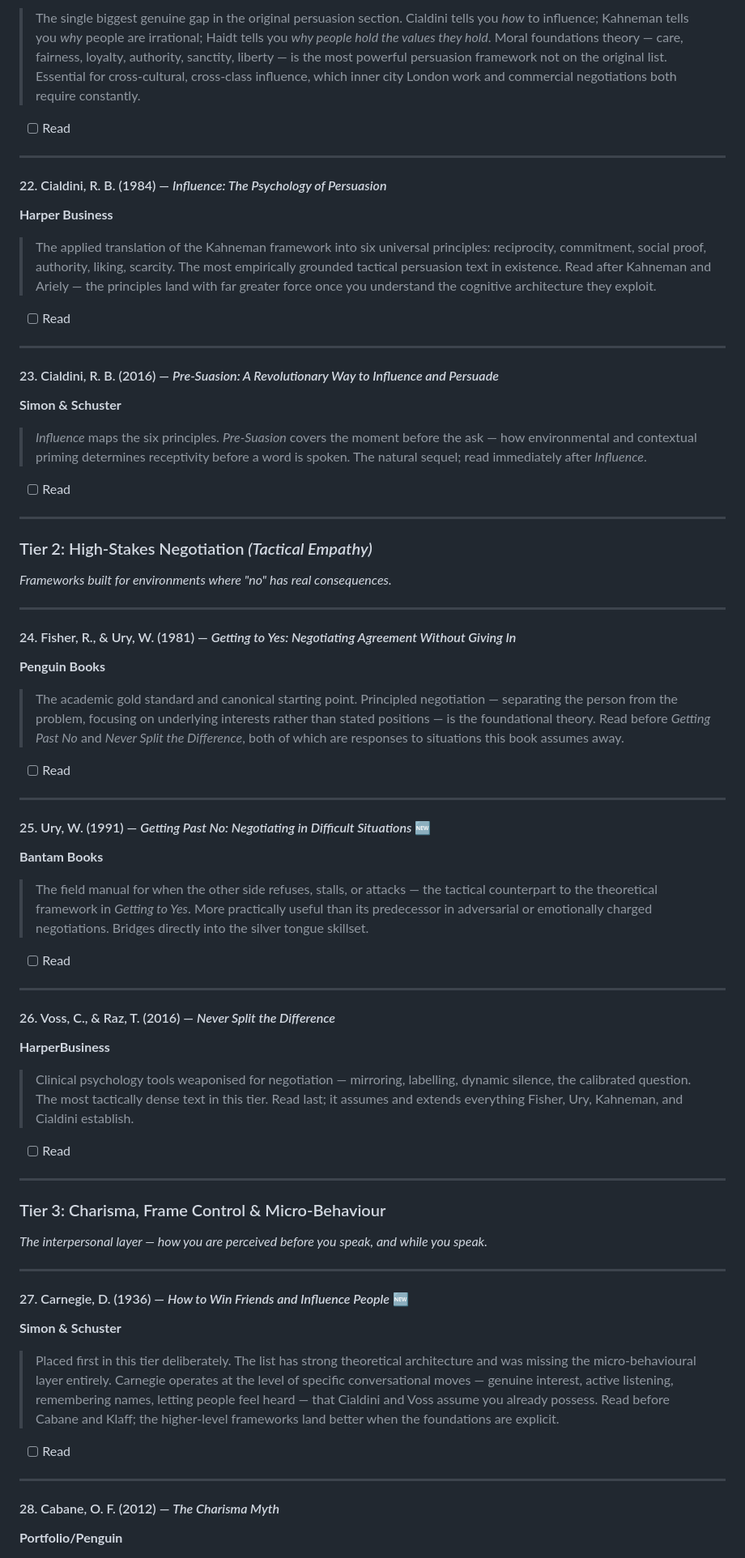
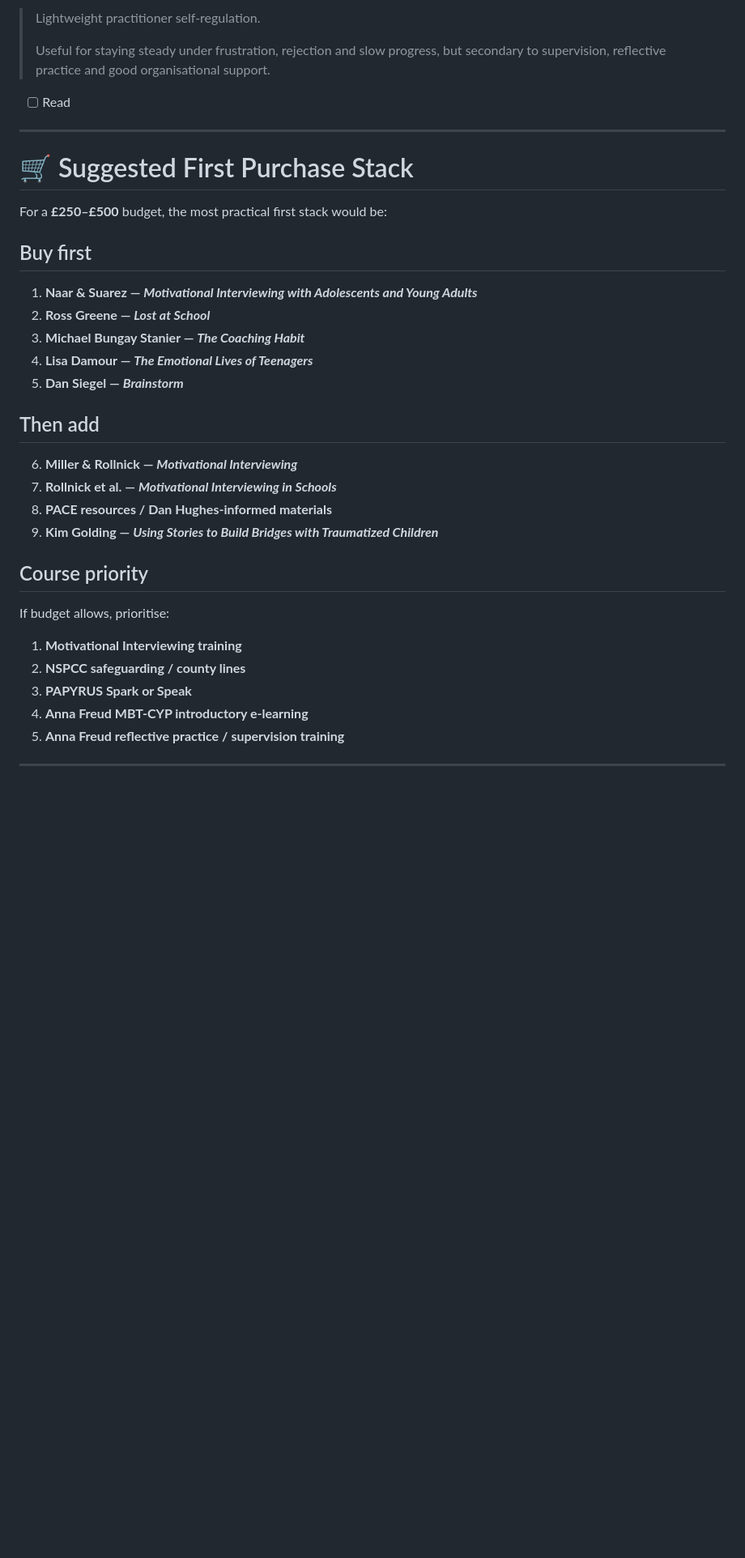
Before and after one commit to SMCallan/ReadingLIST, a Markdown page: README.md, the part around one of its changes. Shown at 81% size. Drawn GitHub-style; blank space fills up the shorter version.

```diff
--- a/README.md
+++ b/README.md
@@ -251,74 +476,40 @@
 
-> The single biggest genuine gap in the original persuasion section. Cialdini tells you *how* to influence; Kahneman tells you *why* people are irrational; Haidt tells you *why people hold the values they hold*. Moral foundations theory — care, fairness, loyalty, authority, sanctity, liberty — is the most powerful persuasion framework not on the original list. Essential for cross-cultural, cross-class influence, which inner city London work and commercial negotiations both require constantly.
+> Lightweight practitioner self-regulation.
+>
+> Useful for staying steady under frustration, rejection and slow progress, but secondary to supervision, reflective practice and good organisational support.
 
 - [ ] Read
 
 ---
 
-#### 22. Cialdini, R. B. (1984) — *Influence: The Psychology of Persuasion*
-**Harper Business**
+# 🛒 Suggested First Purchase Stack
 
-> The applied translation of the Kahneman framework into six universal principles: reciprocity, commitment, social proof, authority, liking, scarcity. The most empirically grounded tactical persuasion text in existence. Read after Kahneman and Ariely — the principles land with far greater force once you understand the cognitive architecture they exploit.
+For a **£250–£500** budget, the most practical first stack would be:
 
-- [ ] Read
+## Buy first
+
+1. **Naar & Suarez — *Motivational Interviewing with Adolescents and Young Adults***
+2. **Ross Greene — *Lost at School***
+3. **Michael Bungay Stanier — *The Coaching Habit***
+4. **Lisa Damour — *The Emotional Lives of Teenagers***
+5. **Dan Siegel — *Brainstorm***
+
+## Then add
+
+6. **Miller & Rollnick — *Motivational Interviewing***
+7. **Rollnick et al. — *Motivational Interviewing in Schools***
+8. **PACE resources / Dan Hughes-informed materials**
+9. **Kim Golding — *Using Stories to Build Bridges with Traumatized Children***
+
+## Course priority
+
+If budget allows, prioritise:
+
+1. **Motivational Interviewing training**
+2. **NSPCC safeguarding / county lines**
+3. **PAPYRUS Spark or Speak**
+4. **Anna Freud MBT-CYP introductory e-learning**
+5. **Anna Freud reflective practice / supervision training**
 
 ---
 
-#### 23. Cialdini, R. B. (2016) — *Pre-Suasion: A Revolutionary Way to Influence and Persuade*
-**Simon & Schuster**
-
-> *Influence* maps the six principles. *Pre-Suasion* covers the moment before the ask — how environmental and contextual priming determines receptivity before a word is spoken. The natural sequel; read immediately after *Influence*.
-
-- [ ] Read
-
----
-
-### Tier 2: High-Stakes Negotiation *(Tactical Empathy)*
-*Frameworks built for environments where "no" has real consequences.*
-
----
-
-#### 24. Fisher, R., & Ury, W. (1981) — *Getting to Yes: Negotiating Agreement Without Giving In*
-**Penguin Books**
-
-> The academic gold standard and canonical starting point. Principled negotiation — separating the person from the problem, focusing on underlying interests rather than stated positions — is the foundational theory. Read before *Getting Past No* and *Never Split the Difference*, both of which are responses to situations this book assumes away.
-
-- [ ] Read
-
----
-
-#### 25. Ury, W. (1991) — *Getting Past No: Negotiating in Difficult Situations* 🆕
-**Bantam Books**
-
-> The field manual for when the other side refuses, stalls, or attacks — the tactical counterpart to the theoretical framework in *Getting to Yes*. More practically useful than its predecessor in adversarial or emotionally charged negotiations. Bridges directly into the silver tongue skillset.
-
-- [ ] Read
-
----
-
-#### 26. Voss, C., & Raz, T. (2016) — *Never Split the Difference*
-**HarperBusiness**
-
-> Clinical psychology tools weaponised for negotiation — mirroring, labelling, dynamic silence, the calibrated question. The most tactically dense text in this tier. Read last; it assumes and extends everything Fisher, Ury, Kahneman, and Cialdini establish.
-
-- [ ] Read
-
----
-
-### Tier 3: Charisma, Frame Control & Micro-Behaviour
-*The interpersonal layer — how you are perceived before you speak, and while you speak.*
-
----
-
-#### 27. Carnegie, D. (1936) — *How to Win Friends and Influence People* 🆕
-**Simon & Schuster**
-
-> Placed first in this tier deliberately. The list has strong theoretical architecture and was missing the micro-behavioural layer entirely. Carnegie operates at the level of specific conversational moves — genuine interest, active listening, remembering names, letting people feel heard — that Cialdini and Voss assume you already possess. Read before Cabane and Klaff; the higher-level frameworks land better when the foundations are explicit.
-
-- [ ] Read
-
----
-
-#### 28. Cabane, O. F. (2012) — *The Charisma Myth*
-**Portfolio/Penguin**
-
```
Also changed, not shown: other parts of README.md (+385 -201 lines).
